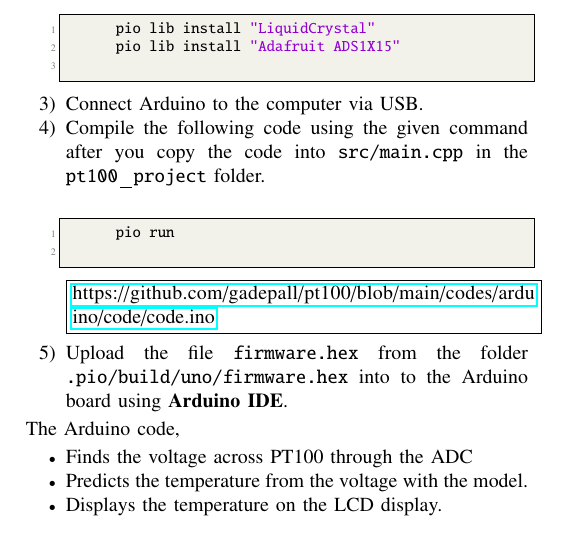
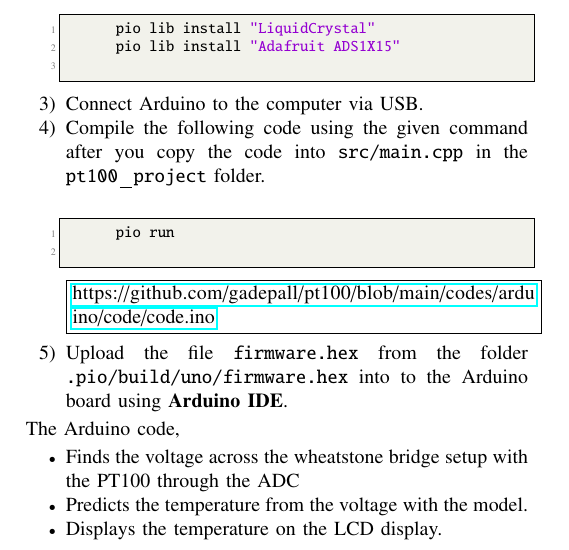
Before and after one commit to gadepall/pt100, a LaTeX paper (main.tex): part of page 6 of 6, cut so that both start at the same text. Compiled offline with pdfLaTeX.

Commit message:
Minor fixes to arduino deployment part

```diff
--- a/main.tex
+++ b/main.tex
@@ -381,7 +381,7 @@ Following are the steps to compiling the code using \textbf{PlatformIO} and uplo
 \end{enumerate}
 The Arduino code,
 \begin{itemize}
-    \item Finds the voltage across PT100 through the ADC
+    \item Finds the voltage across the wheatstone bridge setup with the PT100 through the ADC
     \item Predicts the temperature from the voltage with the model.
     \item Displays the temperature on the LCD display.
 \end{itemize}
```
Also changed, not shown: main.pdf, 2 other files.
